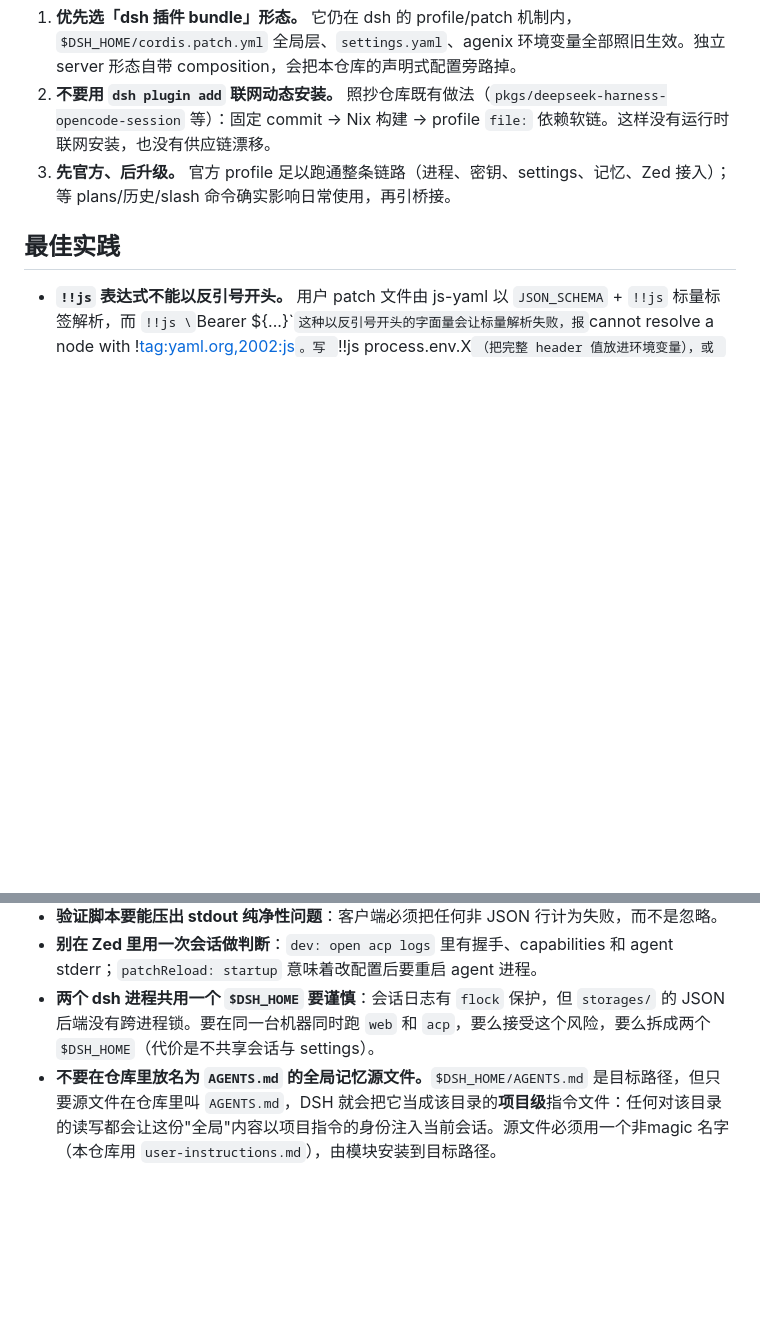
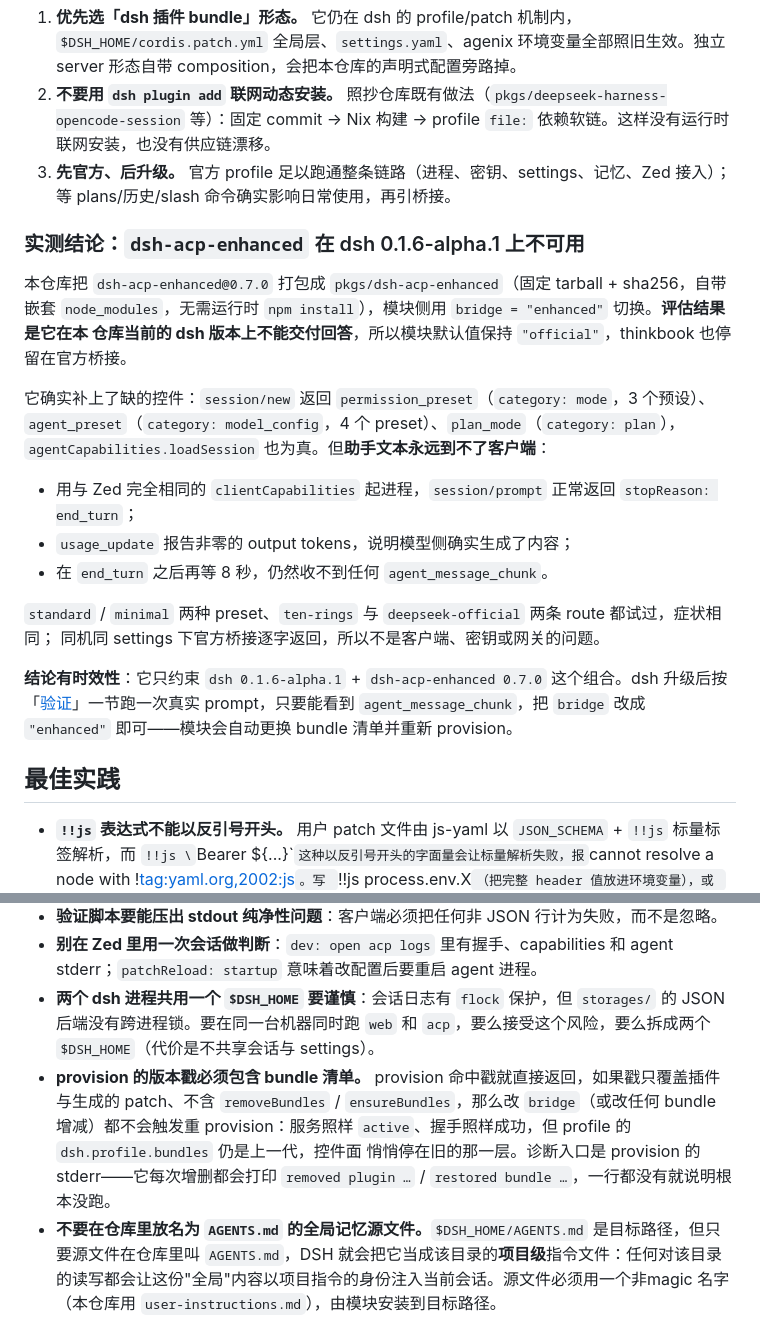
Before and after one commit to longredzhong/nixos-configuration, a Markdown page: docs/deepseek-harness-acp.md, 2 parts joined by grey strips. Drawn GitHub-style; blank space fills up the shorter version.

Commit message:
docs(deepseek-harness): record the enhanced bridge evaluation and the stamp trap
The enhanced bridge was packaged and evaluated against dsh 0.1.6-alpha.1: it
advertises the permission/agent-mode/plan selectors the official bridge lacks,
but never delivers assistant text. Record the evidence, the reproduction
conditions and the re-evaluation path, plus the provisioning-stamp pitfall that
let a bridge switch silently keep the previous bundle list.

```diff
--- a/docs/deepseek-harness-acp.md
+++ b/docs/deepseek-harness-acp.md
@@ -372,6 +372,27 @@ provider 侧的取值：
 2. **不要用 `dsh plugin add` 联网动态安装。** 照抄仓库既有做法（`pkgs/deepseek-harness-opencode-session` 等）：固定 commit → Nix 构建 → profile `file:` 依赖软链。这样没有运行时联网安装，也没有供应链漂移。
 3. **先官方、后升级。** 官方 profile 足以跑通整条链路（进程、密钥、settings、记忆、Zed 接入）；等 plans/历史/slash 命令确实影响日常使用，再引桥接。
 
+### 实测结论：`dsh-acp-enhanced` 在 dsh 0.1.6-alpha.1 上不可用
+
+本仓库把 `dsh-acp-enhanced@0.7.0` 打包成 `pkgs/dsh-acp-enhanced`（固定 tarball + sha256，自带嵌套
+`node_modules`，无需运行时 `npm install`），模块侧用 `bridge = "enhanced"` 切换。**评估结果是它在本
+仓库当前的 dsh 版本上不能交付回答**，所以模块默认值保持 `"official"`，thinkbook 也停留在官方桥接。
+
+它确实补上了缺的控件：`session/new` 返回 `permission_preset`（`category: mode`，3 个预设）、
+`agent_preset`（`category: model_config`，4 个 preset）、`plan_mode`（`category: plan`），
+`agentCapabilities.loadSession` 也为真。但**助手文本永远到不了客户端**：
+
+- 用与 Zed 完全相同的 `clientCapabilities` 起进程，`session/prompt` 正常返回 `stopReason: end_turn`；
+- `usage_update` 报告非零的 output tokens，说明模型侧确实生成了内容；
+- 在 `end_turn` 之后再等 8 秒，仍然收不到任何 `agent_message_chunk`。
+
+`standard` / `minimal` 两种 preset、`ten-rings` 与 `deepseek-official` 两条 route 都试过，症状相同；
+同机同 settings 下官方桥接逐字返回，所以不是客户端、密钥或网关的问题。
+
+**结论有时效性**：它只约束 `dsh 0.1.6-alpha.1` + `dsh-acp-enhanced 0.7.0` 这个组合。dsh 升级后按
+「[验证](#验证)」一节跑一次真实 prompt，只要能看到 `agent_message_chunk`，把 `bridge` 改成
+`"enhanced"` 即可——模块会自动更换 bundle 清单并重新 provision。
+
 ## 最佳实践
 
 - **`!!js` 表达式不能以反引号开头。** 用户 patch 文件由 js-yaml 以 `JSON_SCHEMA` + `!!js` 标量标签解析，而 `!!js \`Bearer ${...}\`` 这种以反引号开头的字面量会让标量解析失败，报 `cannot resolve a node with !<tag:yaml.org,2002:js>`。写 `!!js process.env.X`（把完整 header 值放进环境变量），或 `!!js process.env.A + process.env.B`。
@@ -382,6 +403,11 @@ provider 侧的取值：
 - **验证脚本要能压出 stdout 纯净性问题**：客户端必须把任何非 JSON 行计为失败，而不是忽略。
 - **别在 Zed 里用一次会话做判断**：`dev: open acp logs` 里有握手、capabilities 和 agent stderr；`patchReload: startup` 意味着改配置后要重启 agent 进程。
 - **两个 dsh 进程共用一个 `$DSH_HOME` 要谨慎**：会话日志有 `flock` 保护，但 `storages/` 的 JSON 后端没有跨进程锁。要在同一台机器同时跑 `web` 和 `acp`，要么接受这个风险，要么拆成两个 `$DSH_HOME`（代价是不共享会话与 settings）。
+- **provision 的版本戳必须包含 bundle 清单。** provision 命中戳就直接返回，如果戳只覆盖插件与生成的
+  patch、不含 `removeBundles` / `ensureBundles`，那么改 `bridge`（或改任何 bundle 增减）都不会触发重
+  provision：服务照样 `active`、握手照样成功，但 profile 的 `dsh.profile.bundles` 仍是上一代，控件面
+  悄悄停在旧的那一层。诊断入口是 provision 的 stderr——它每次增删都会打印 `removed plugin …` /
+  `restored bundle …`，一行都没有就说明根本没跑。
 - **不要在仓库里放名为 `AGENTS.md` 的全局记忆源文件。**`$DSH_HOME/AGENTS.md` 是目标路径，但只要源文件在仓库里叫 `AGENTS.md`，DSH 就会把它当成该目录的**项目级**指令文件：任何对该目录的读写都会让这份"全局"内容以项目指令的身份注入当前会话。源文件必须用一个非magic 名字（本仓库用 `user-instructions.md`），由模块安装到目标路径。
 
 ## 验证
```
